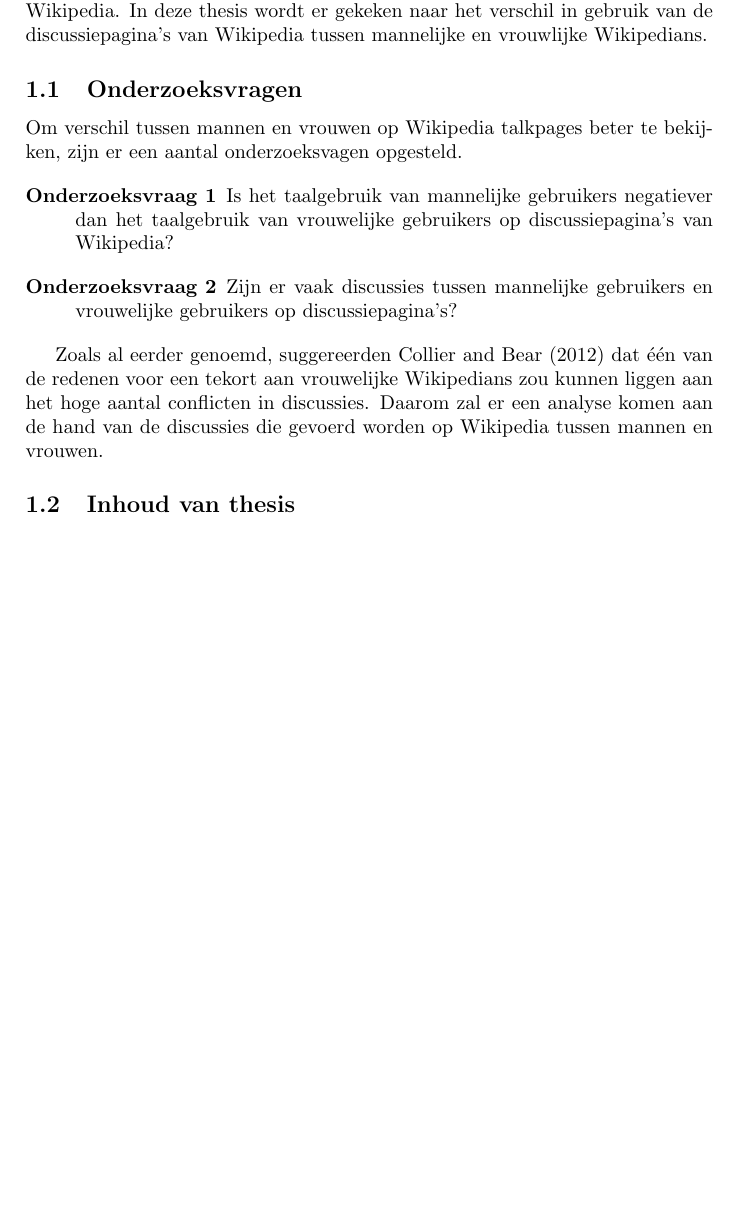
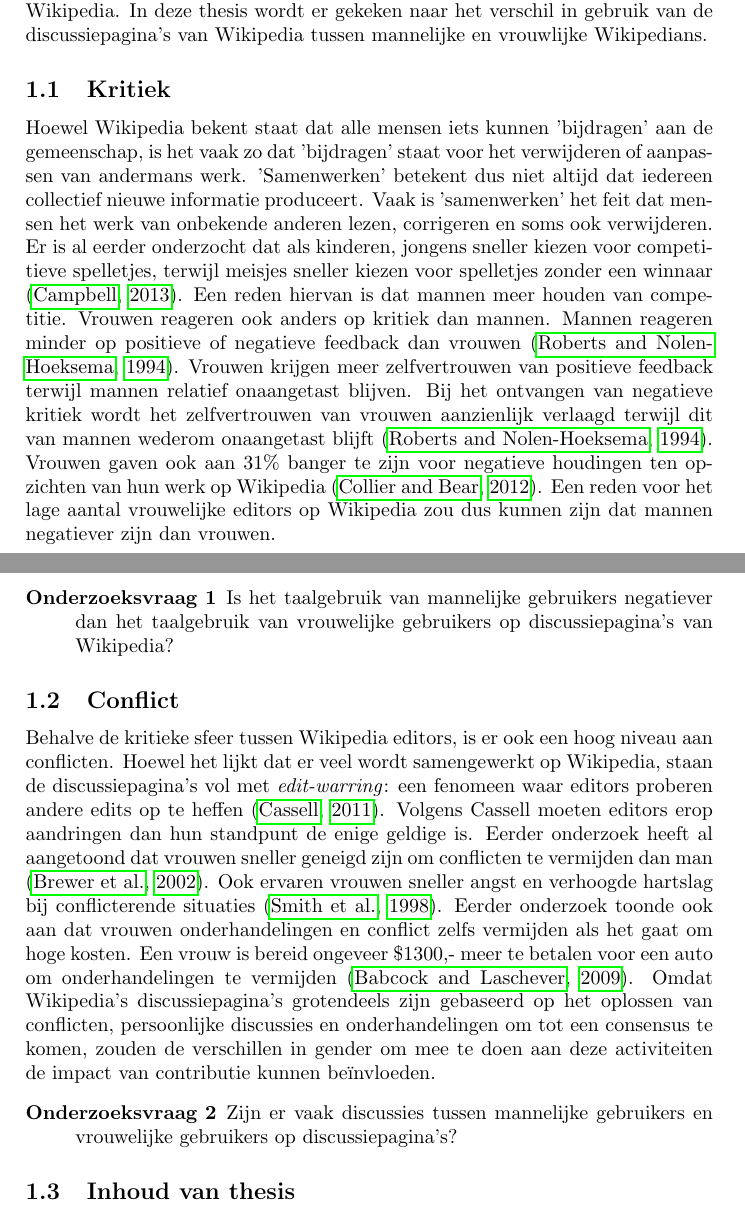
Before and after one commit to basverhaar/WikipediaUsers, a LaTeX paper (main.tex, which reads introduction.tex): part of page 4 of 10 before the commit and two parts of pages 4 and 5 of 10 after it, the two joined at a grey line, cut so that both start at the same text, the shorter picture padded with empty space. Compiled offline with pdfLaTeX.

Commit message:
Update introduction.tex

```diff
--- a/introduction.tex
+++ b/introduction.tex
@@ -11,20 +11,19 @@ Er zijn al een aantal onderzoeken gedaan naar het analyseren van de inhoud van W
 
 
 
-\subsection{Onderzoeksvragen}
-Om verschil tussen mannen en vrouwen op Wikipedia talkpages beter te bekijken, zijn er een aantal onderzoeksvagen opgesteld.
+\subsection{Kritiek}
+Hoewel Wikipedia bekent staat dat alle mensen iets kunnen 'bijdragen' aan de gemeenschap, is het vaak zo dat 'bijdragen' staat voor het verwijderen of aanpassen van andermans werk. 'Samenwerken' betekent dus niet altijd dat iedereen collectief nieuwe informatie produceert. Vaak is 'samenwerken' het feit dat mensen het werk van onbekende anderen lezen, corrigeren en soms ook verwijderen. Er is al eerder onderzocht dat als kinderen, jongens sneller kiezen voor competitieve spelletjes, terwijl meisjes sneller kiezen voor spelletjes zonder een winnaar \citep{campbell2013mind}. Een reden hiervan is dat mannen meer houden van competitie. Vrouwen reageren ook anders op kritiek dan mannen. Mannen reageren minder op positieve of negatieve feedback dan vrouwen \citep{roberts1994gender}. Vrouwen krijgen meer zelfvertrouwen van positieve feedback terwijl mannen relatief onaangetast blijven. Bij het ontvangen van negatieve kritiek wordt het zelfvertrouwen van vrouwen aanzienlijk verlaagd terwijl dit van mannen wederom onaangetast blijft \citep{roberts1994gender}. Vrouwen gaven ook aan 31\% banger te zijn voor negatieve houdingen ten opzichten van hun werk op Wikipedia \citep{collier2012conflict}. Een reden voor het lage aantal vrouwelijke editors op Wikipedia zou dus kunnen zijn dat mannen negatiever zijn dan vrouwen.
 
 \begin{description}
 \item[Onderzoeksvraag 1] Is het taalgebruik van mannelijke gebruikers negatiever dan het taalgebruik van vrouwelijke gebruikers op discussiepagina's van Wikipedia?
 \end{description}
 
-
+\subsection{Conflict}
+Behalve de kritieke sfeer tussen Wikipedia editors, is er ook een hoog niveau aan conflicten. Hoewel het lijkt dat er veel wordt samengewerkt op Wikipedia, staan de discussiepagina's vol met \textit{edit-warring}: een fenomeen waar editors proberen andere edits op te heffen \citep{cassell2011editwars}. Volgens Cassell moeten editors erop aandringen dan hun standpunt de enige geldige is. Eerder onderzoek heeft al aangetoond dat vrouwen sneller geneigd zijn om conflicten te vermijden dan man \citep{brewer2002gender}. Ook ervaren vrouwen sneller angst en verhoogde hartslag bij conflicterende situaties \citep{smith1998agency}. Eerder onderzoek toonde ook aan dat vrouwen onderhandelingen en conflict zelfs vermijden als het gaat om hoge kosten. Een vrouw is bereid ongeveer \$1300,- meer te betalen voor een auto om onderhandelingen te vermijden \citep{babcock2009women}. Omdat Wikipedia's discussiepagina's grotendeels zijn gebaseerd op het oplossen van conflicten, persoonlijke discussies en onderhandelingen om tot een consensus te komen, zouden de verschillen in gender om mee te doen aan deze activiteiten de impact van contributie kunnen be\"{i}nvloeden.
 \begin{description}
 \item[Onderzoeksvraag 2] Zijn er vaak discussies tussen mannelijke gebruikers en vrouwelijke gebruikers op discussiepagina's?
 \end{description}
 
-Zoals al eerder genoemd, suggereerden Collier and Bear (2012) dat \'e\'en
-van de redenen voor een tekort aan vrouwelijke Wikipedians zou kunnen liggen aan het hoge aantal conflicten in discussies. Daarom zal er een analyse komen aan de hand van de discussies die gevoerd worden op Wikipedia tussen mannen en vrouwen.
 
 
 
```
